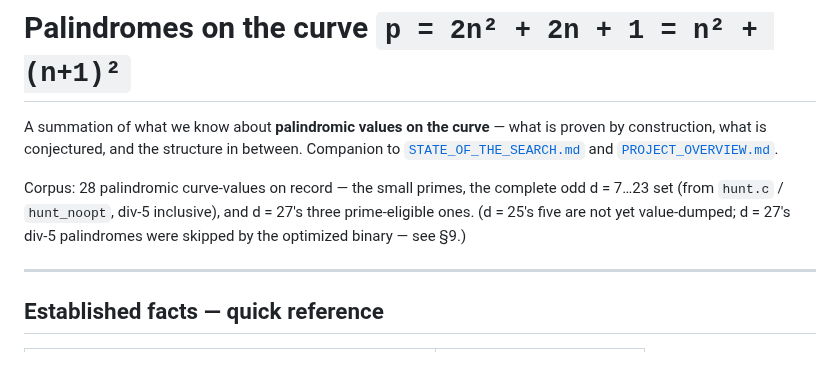
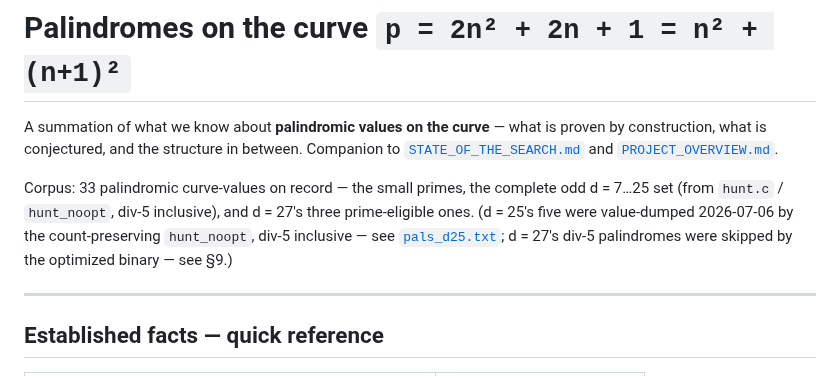
Before and after one commit to scurvyhund/bi-quad, a Markdown page: docs/palindrome_insights.md, the part around one of its changes. GitHub-like rendering.

```diff
--- a/docs/palindrome_insights.md
+++ b/docs/palindrome_insights.md
@@ -5,11 +5,12 @@ what is proven by construction, what is conjectured, and the structure in
 between. Companion to [`STATE_OF_THE_SEARCH.md`](STATE_OF_THE_SEARCH.md)
 and [`PROJECT_OVERVIEW.md`](PROJECT_OVERVIEW.md).
 
-Corpus: 28 palindromic curve-values on record — the small primes, the
-complete odd d = 7…23 set (from `hunt.c` / `hunt_noopt`, div-5 inclusive),
-and d = 27's three prime-eligible ones. (d = 25's five are not yet
-value-dumped; d = 27's div-5 palindromes were skipped by the optimized
-binary — see §9.)
+Corpus: 33 palindromic curve-values on record — the small primes, the
+complete odd d = 7…25 set (from `hunt.c` / `hunt_noopt`, div-5 inclusive),
+and d = 27's three prime-eligible ones. (d = 25's five were value-dumped
+2026-07-06 by the count-preserving `hunt_noopt`, div-5 inclusive — see
+[`pals_d25.txt`](../pals_d25.txt); d = 27's div-5 palindromes were skipped
+by the optimized binary — see §9.)
 
 ---
 
```
Also changed, not shown: other parts of docs/palindrome_insights.md (+39 -22 lines), docs/palindrome_endings.png, 1 other file.
